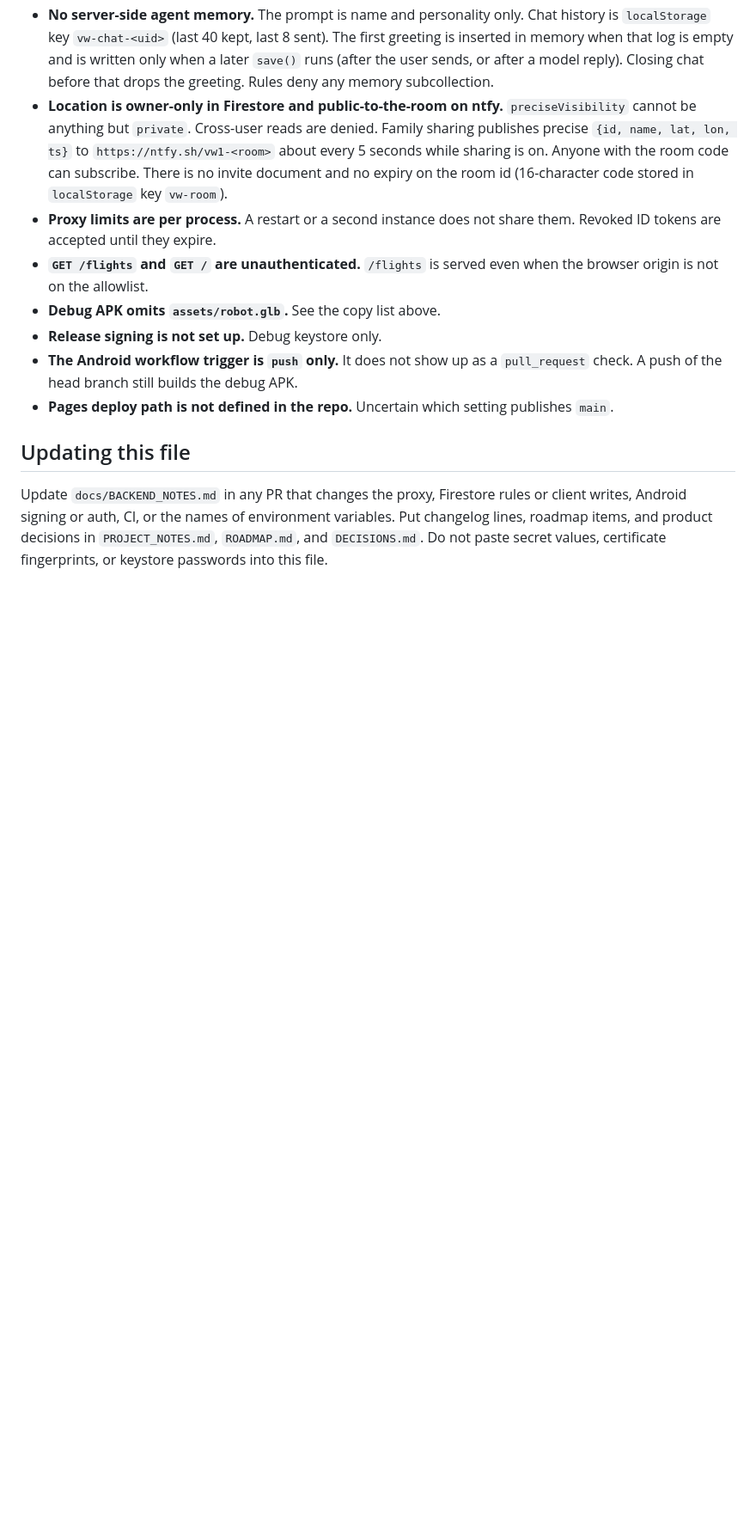
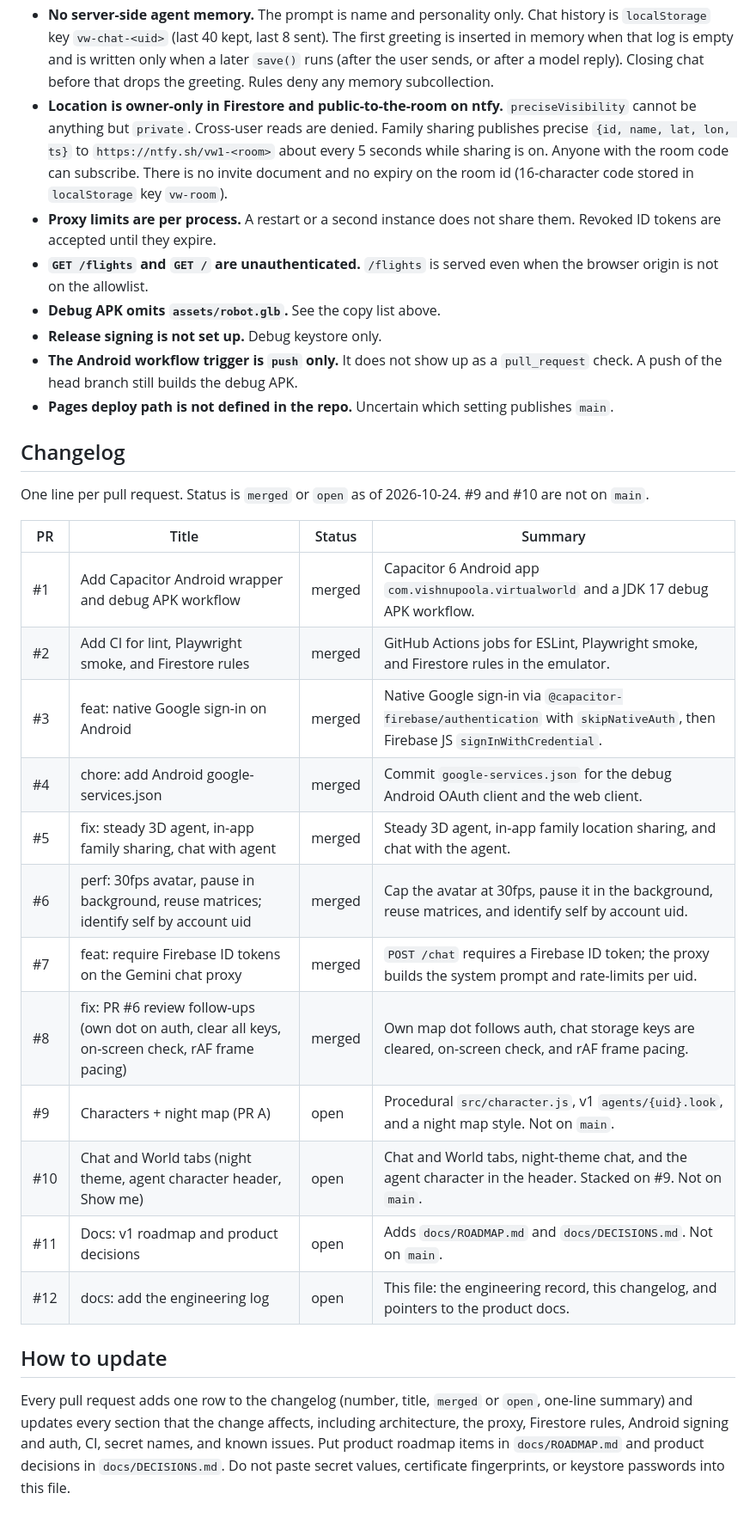
Before and after one commit to vishnupoola-999/virtual-world, a Markdown page: docs/ENGINEERING_LOG.md, the part around one of its changes. Shown at 86% size. GitHub-like rendering; blank space fills up the shorter version.

Commit message:
docs: make the engineering log the single record
Rename the notes to docs/ENGINEERING_LOG.md, point product items at
ROADMAP.md and DECISIONS.md, and add a changelog line for PRs #1-#12.

Co-authored-by: vishnupoola-999 <vishnupoola-999@users.noreply.github.com>

```diff
--- a/docs/BACKEND_NOTES.md
+++ b/docs/ENGINEERING_LOG.md
@@ -149,6 +151,25 @@ GitHub Actions has no repository secrets in these workflows.
 - **The Android workflow trigger is `push` only.** It does not show up as a `pull_request` check. A push of the head branch still builds the debug APK.
 - **Pages deploy path is not defined in the repo.** Uncertain which setting publishes `main`.
 
-## Updating this file
+## Changelog
 
-Update `docs/BACKEND_NOTES.md` in any PR that changes the proxy, Firestore rules or client writes, Android signing or auth, CI, or the names of environment variables. Put changelog lines, roadmap items, and product decisions in `PROJECT_NOTES.md`, `ROADMAP.md`, and `DECISIONS.md`. Do not paste secret values, certificate fingerprints, or keystore passwords into this file.
+One line per pull request. Status is `merged` or `open` as of 2026-10-24. #9 and #10 are not on `main`.
+
+| PR | Title | Status | Summary |
+| --- | --- | --- | --- |
+| #1 | Add Capacitor Android wrapper and debug APK workflow | merged | Capacitor 6 Android app `com.vishnupoola.virtualworld` and a JDK 17 debug APK workflow. |
+| #2 | Add CI for lint, Playwright smoke, and Firestore rules | merged | GitHub Actions jobs for ESLint, Playwright smoke, and Firestore rules in the emulator. |
+| #3 | feat: native Google sign-in on Android | merged | Native Google sign-in via `@capacitor-firebase/authentication` with `skipNativeAuth`, then Firebase JS `signInWithCredential`. |
+| #4 | chore: add Android google-services.json | merged | Commit `google-services.json` for the debug Android OAuth client and the web client. |
+| #5 | fix: steady 3D agent, in-app family sharing, chat with agent | merged | Steady 3D agent, in-app family location sharing, and chat with the agent. |
+| #6 | perf: 30fps avatar, pause in background, reuse matrices; identify self by account uid | merged | Cap the avatar at 30fps, pause it in the background, reuse matrices, and identify self by account uid. |
+| #7 | feat: require Firebase ID tokens on the Gemini chat proxy | merged | `POST /chat` requires a Firebase ID token; the proxy builds the system prompt and rate-limits per uid. |
+| #8 | fix: PR #6 review follow-ups (own dot on auth, clear all keys, on-screen check, rAF frame pacing) | merged | Own map dot follows auth, chat storage keys are cleared, on-screen check, and rAF frame pacing. |
+| #9 | Characters + night map (PR A) | open | Procedural `src/character.js`, v1 `agents/{uid}.look`, and a night map style. Not on `main`. |
+| #10 | Chat and World tabs (night theme, agent character header, Show me) | open | Chat and World tabs, night-theme chat, and the agent character in the header. Stacked on #9. Not on `main`. |
+| #11 | Docs: v1 roadmap and product decisions | open | Adds `docs/ROADMAP.md` and `docs/DECISIONS.md`. Not on `main`. |
+| #12 | docs: add the engineering log | open | This file: the engineering record, this changelog, and pointers to the product docs. |
+
+## How to update
+
+Every pull request adds one row to the changelog (number, title, `merged` or `open`, one-line summary) and updates every section that the change affects, including architecture, the proxy, Firestore rules, Android signing and auth, CI, secret names, and known issues. Put product roadmap items in `docs/ROADMAP.md` and product decisions in `docs/DECISIONS.md`. Do not paste secret values, certificate fingerprints, or keystore passwords into this file.
```
Also changed, not shown: other parts of docs/ENGINEERING_LOG.md (+5 -3 lines).
